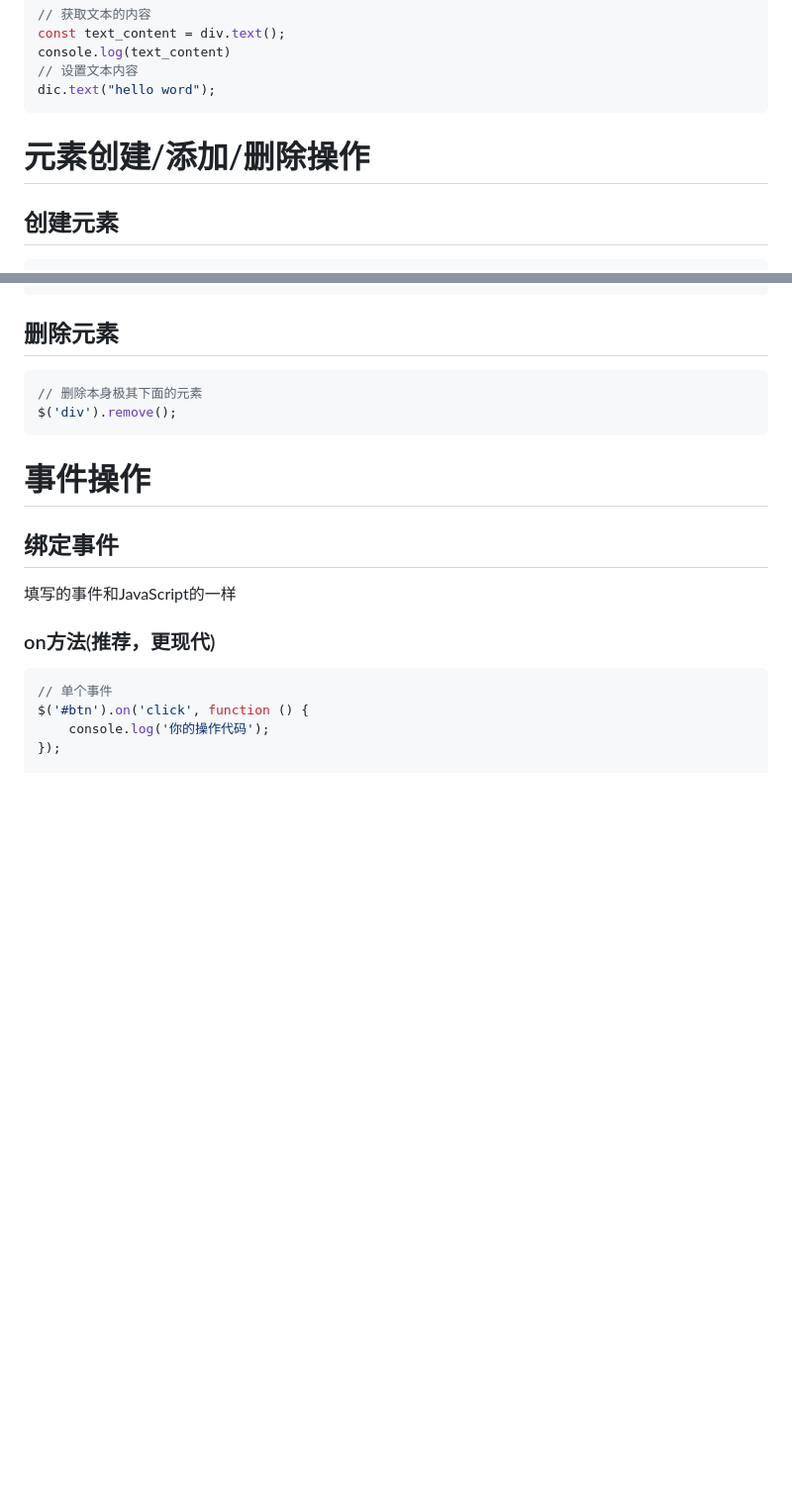
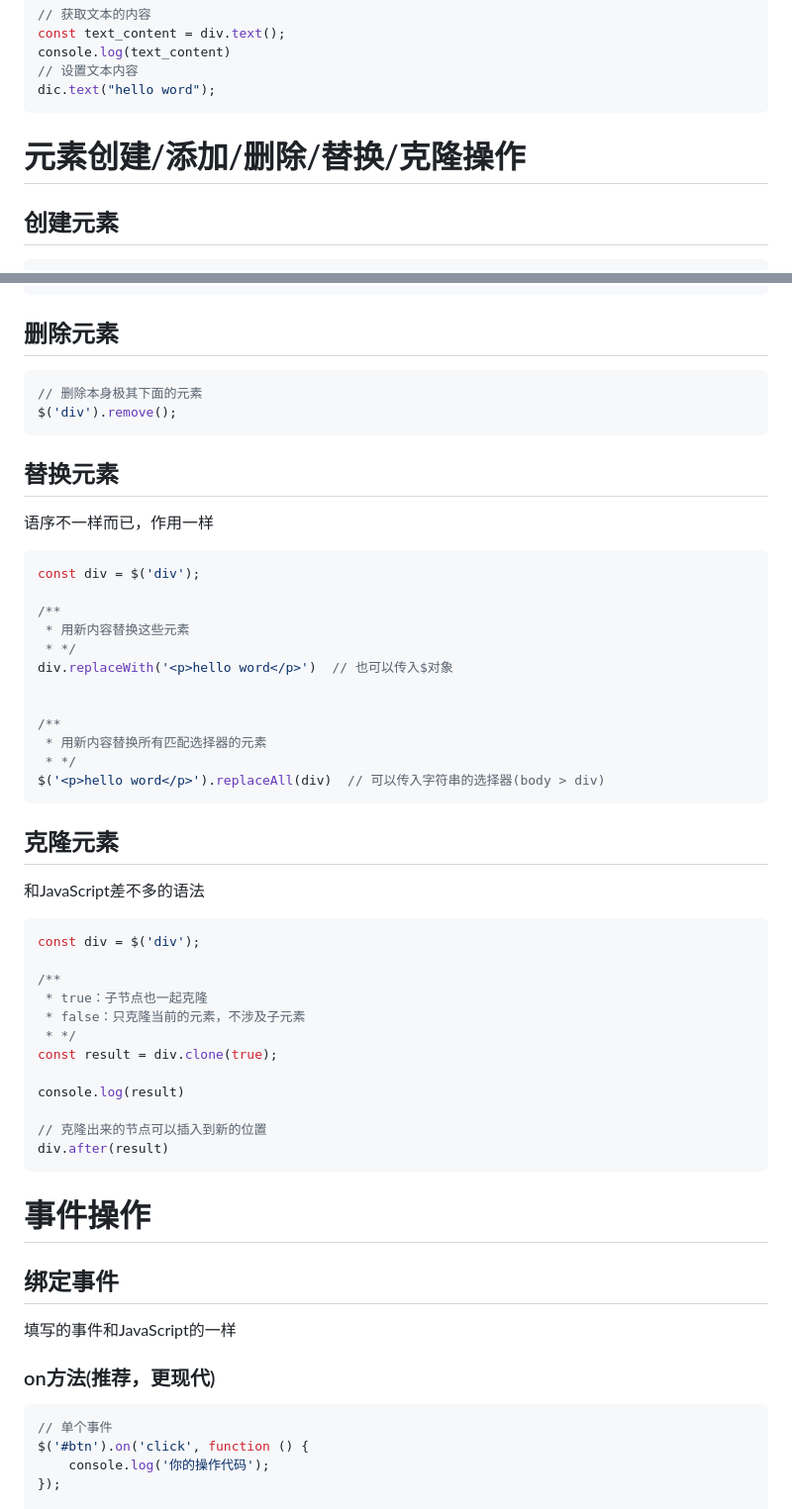
Before and after one commit to BinaryFool-Hub/Frontend-Learning-Notes, a Markdown page: 框架/jQuery/main.md, 2 parts joined by grey strips. Shown at 99% size. Rendered like a GitHub page; blank space fills up the shorter version.

Commit message:
添加元素替换、克隆操作

````diff
--- a/框架/jQuery/main.md
+++ b/框架/jQuery/main.md
@@ -311,7 +311,7 @@ console.log(text_content)
 dic.text("hello word");
 ```
 
-# 元素创建/添加/删除操作
+# 元素创建/添加/删除/替换/克隆操作
 
 ## 创建元素
 
@@ -391,6 +391,44 @@ div.after(h1);
 ```javascript
 // 删除本身极其下面的元素
 $('div').remove();
+```
+
+## 替换元素
+
+语序不一样而已，作用一样
+
+```javascript
+const div = $('div');
+
+/**
+ * 用新内容替换这些元素
+ * */
+div.replaceWith('<p>hello word</p>')  // 也可以传入$对象
+
+
+/**
+ * 用新内容替换所有匹配选择器的元素
+ * */
+$('<p>hello word</p>').replaceAll(div)  // 可以传入字符串的选择器(body > div)
+```
+
+## 克隆元素
+
+和JavaScript差不多的语法
+
+```javascript
+const div = $('div');
+
+/**
+ * true：子节点也一起克隆
+ * false：只克隆当前的元素，不涉及子元素
+ * */
+const result = div.clone(true);
+
+console.log(result)
+
+// 克隆出来的节点可以插入到新的位置
+div.after(result)
 ```
 
 # 事件操作
````
